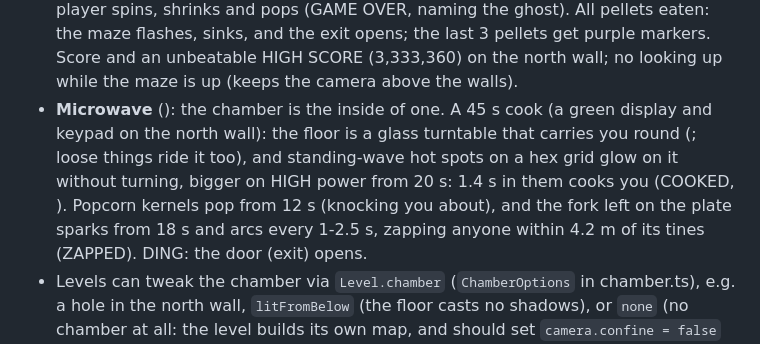
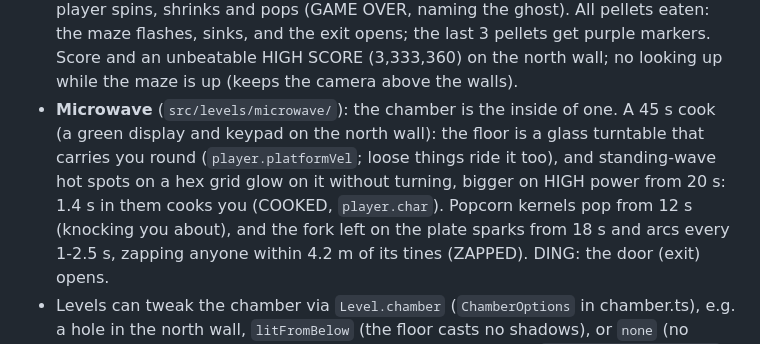
Before and after one commit to GreenNinjaDa/the-chamber, a Markdown page: CLAUDE.md, the part around the change. Rendered like a GitHub page.

Commit message:
CLAUDE.md: fix the Microwave bullet's code spans
Co-Authored-By: Claude Opus 5.5 <noreply@anthropic.com>

```diff
--- a/CLAUDE.md
+++ b/CLAUDE.md
@@ -202,10 +202,10 @@ A level-based 3D survival game in the browser, built directly on WebGPU + WGSL w
   OVER, naming the ghost). All pellets eaten: the maze flashes, sinks, and the exit opens; the last 3 pellets get
   purple markers. Score and an unbeatable HIGH SCORE (3,333,360) on the north wall; no looking up while the maze
   is up (keeps the camera above the walls).
-- **Microwave** (): the chamber is the inside of one. A 45 s cook (a green display and keypad on
-  the north wall): the floor is a glass turntable that carries you round (; loose things ride it
+- **Microwave** (`src/levels/microwave/`): the chamber is the inside of one. A 45 s cook (a green display and keypad on
+  the north wall): the floor is a glass turntable that carries you round (`player.platformVel`; loose things ride it
   too), and standing-wave hot spots on a hex grid glow on it without turning, bigger on HIGH power from 20 s: 1.4 s
-  in them cooks you (COOKED, ). Popcorn kernels pop from 12 s (knocking you about), and the fork left
+  in them cooks you (COOKED, `player.char`). Popcorn kernels pop from 12 s (knocking you about), and the fork left
   on the plate sparks from 18 s and arcs every 1-2.5 s, zapping anyone within 4.2 m of its tines (ZAPPED). DING: the
   door (exit) opens.
 - Levels can tweak the chamber via `Level.chamber` (`ChamberOptions` in chamber.ts), e.g. a hole in the north wall,
```
